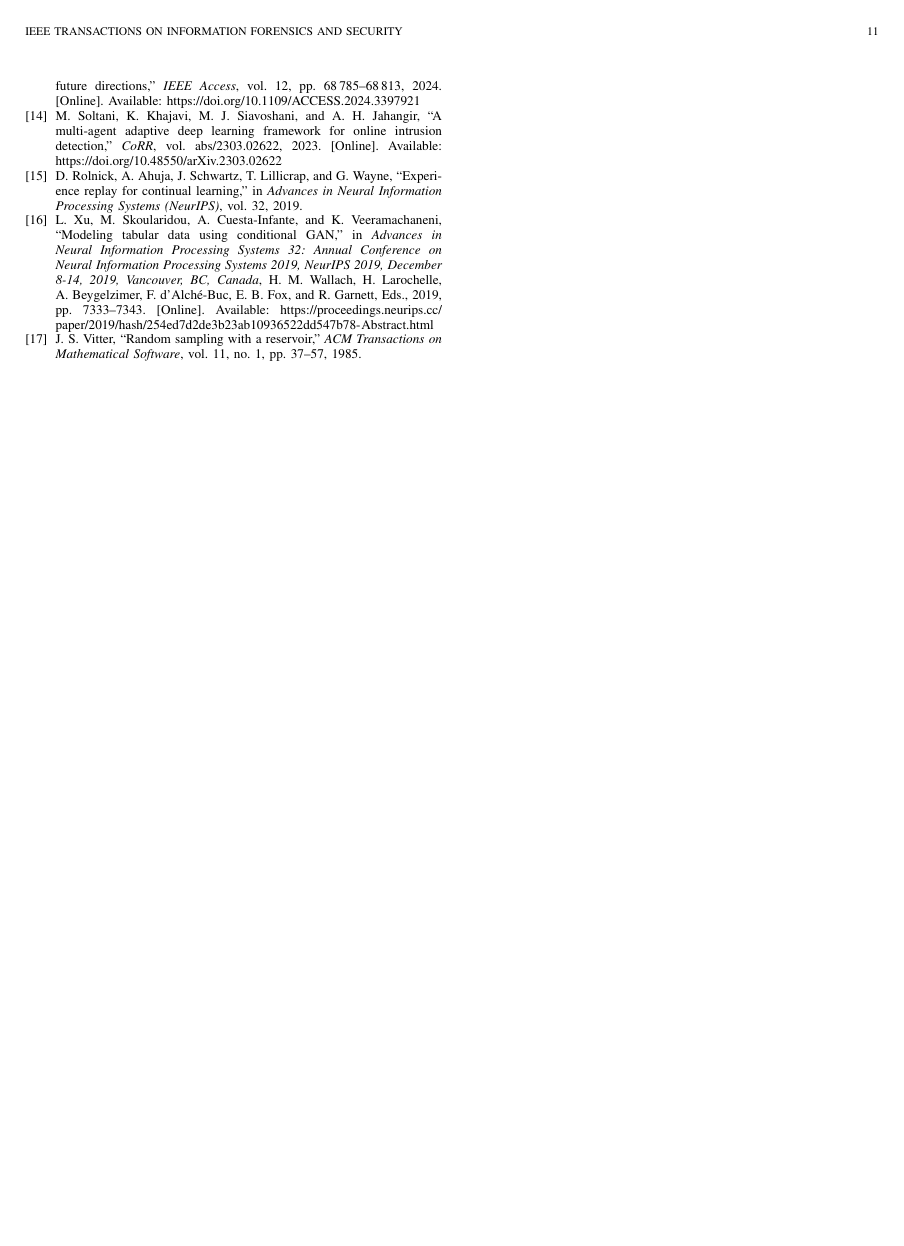
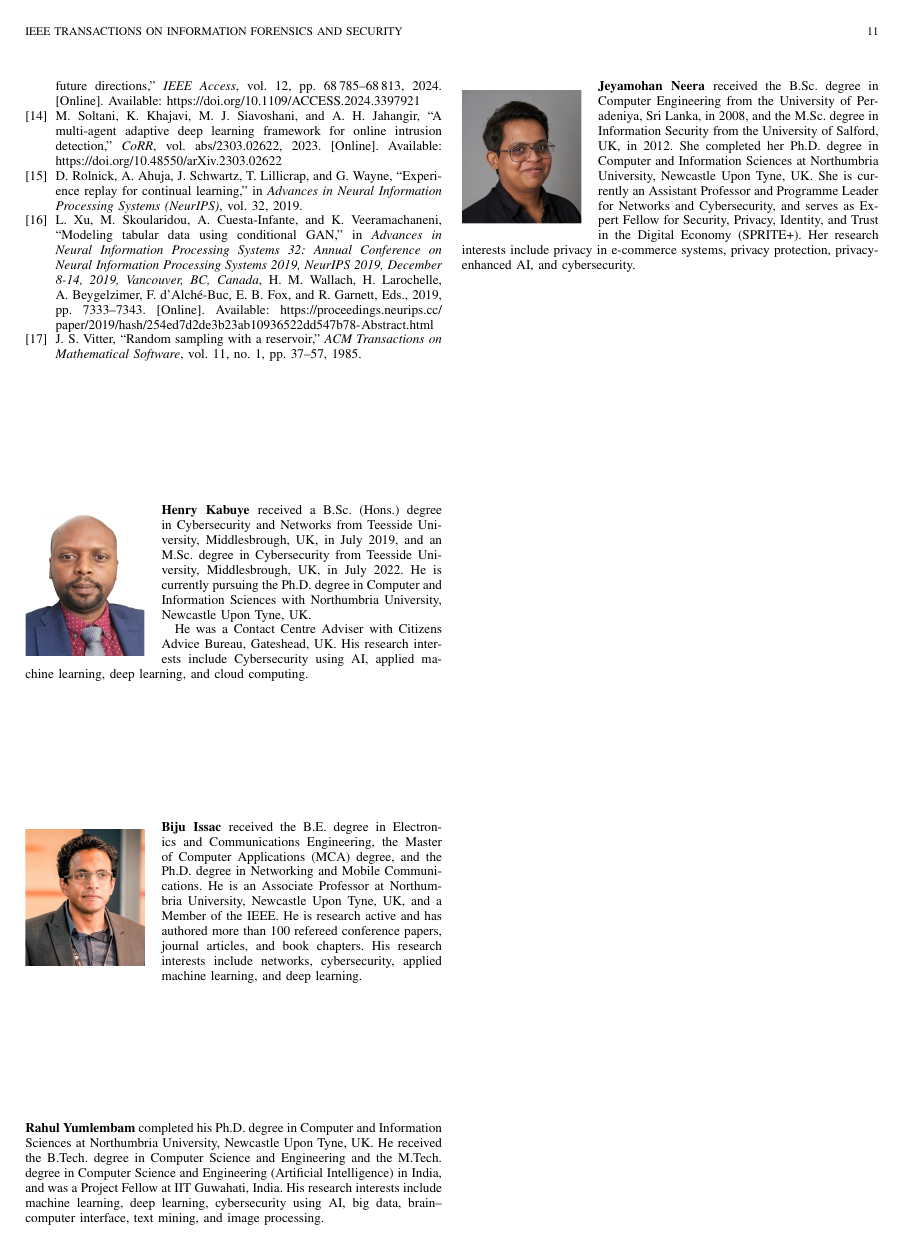
Before and after one commit to Henrinnes/Agentic_SABRE, a LaTeX paper (TIFS_Submission/SABRE_TIFS.tex): page 11 of 11. Compiled offline with pdfLaTeX.

Commit message:
Update author blocks across all submissions
ESWA (clean + highlighted): Henry Kabuye, Biju Issac (corresponding,
bissac@ieee.org), Rahul Yumlembam, Jeyamohan Neera — all Northumbria
University, Newcastle Upon Tyne, UK.
TIFS: Same author block + full IEEEbiography section for all four authors.
Rahul uses IEEEbiographynophoto (photo not available).

```diff
--- a/TIFS_Submission/SABRE_TIFS.tex
+++ b/TIFS_Submission/SABRE_TIFS.tex
@@ -43,0 +45,2 @@ E-mail: kabuyehenry2017@gmail.com.}%
+Department of Computer and Information Sciences, Northumbria University,
+Newcastle Upon Tyne, UK.
@@ -1248,4 +1254,60 @@ Platform\_ESXi            & VMware ESXi platform signal \\
 \bibliographystyle{IEEEtran}
 \bibliography{Reference_Sabre}
 
+%%------------------------------------------------------------
+%% Author Biographies
+%%------------------------------------------------------------
+\begin{IEEEbiography}[{\includegraphics[width=1in,height=1.25in,clip,
+keepaspectratio]{Figures/Henry PPphoto1.jpg}}]{Henry Kabuye}
+received a B.Sc.\ (Hons.) degree in Cybersecurity and Networks from
+Teesside University, Middlesbrough, UK, in July 2019, and an M.Sc.\
+degree in Cybersecurity from Teesside University, Middlesbrough, UK,
+in July 2022.
+He is currently pursuing the Ph.D.\ degree in Computer and Information
+Sciences with Northumbria University, Newcastle Upon Tyne, UK.
+
+He was a Contact Centre Adviser with Citizens Advice Bureau, Gateshead,
+UK.
+His research interests include Cybersecurity using AI, applied machine
+learning, deep learning, and cloud computing.
+\end{IEEEbiography}
+
+\begin{IEEEbiography}[{\includegraphics[width=1in,height=1.25in,clip,
+keepaspectratio]{Figures/Biju.jpg}}]{Biju Issac}
+received the B.E.\ degree in Electronics and Communications Engineering,
+the Master of Computer Applications (MCA) degree, and the Ph.D.\ degree
+in Networking and Mobile Communications.
+He is an Associate Professor at Northumbria University, Newcastle Upon
+Tyne, UK, and a Member of the IEEE.
+He is research active and has authored more than 100 refereed conference
+papers, journal articles, and book chapters.
+His research interests include networks, cybersecurity, applied machine
+learning, and deep learning.
+\end{IEEEbiography}
+
+\begin{IEEEbiographynophoto}{Rahul Yumlembam}
+completed his Ph.D.\ degree in Computer and Information Sciences at
+Northumbria University, Newcastle Upon Tyne, UK.
+He received the B.Tech.\ degree in Computer Science and Engineering and
+the M.Tech.\ degree in Computer Science and Engineering (Artificial
+Intelligence) in India, and was a Project Fellow at IIT Guwahati, India.
+His research interests include machine learning, deep learning,
+cybersecurity using AI, big data, brain--computer interface, text mining,
+and image processing.
+\end{IEEEbiographynophoto}
+
+\begin{IEEEbiography}[{\includegraphics[width=1in,height=1.25in,clip,
+keepaspectratio]{Figures/Neera.JPG}}]{Jeyamohan Neera}
+received the B.Sc.\ degree in Computer Engineering from the University
+of Peradeniya, Sri Lanka, in 2008, and the M.Sc.\ degree in Information
+Security from the University of Salford, UK, in 2012.
+She completed her Ph.D.\ degree in Computer and Information Sciences at
+Northumbria University, Newcastle Upon Tyne, UK.
+She is currently an Assistant Professor and Programme Leader for Networks
+and Cybersecurity, and serves as Expert Fellow for Security, Privacy,
+Identity, and Trust in the Digital Economy (SPRITE+).
+Her research interests include privacy in e-commerce systems, privacy
+protection, privacy-enhanced AI, and cybersecurity.
+\end{IEEEbiography}
+
 \end{document}
```
Also changed, not shown: ESWA_Submission/SABRE_ESWA.tex (+11 -2 lines), ESWA_Submission/SABRE_ESWA_Highlighted.tex (+11 -2 lines), ESWA_Submission/SABRE_ESWA.pdf, ESWA_Submission/SABRE_ESWA_Highlighted.pdf, TIFS_Submission/Figures/Biju.jpg (added), TIFS_Submission/Figures/Henry PPphoto1.jpg (added), TIFS_Submission/Figures/Neera.JPG (added), TIFS_Submission/SABRE_TIFS.pdf, TIFS_Submission/SABRE_TIFS.tex (14 more changed lines).
